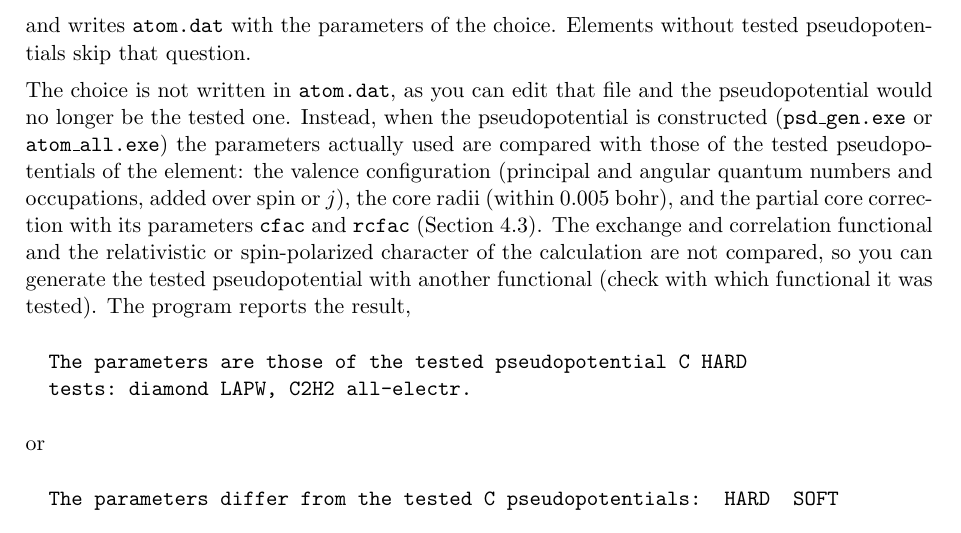
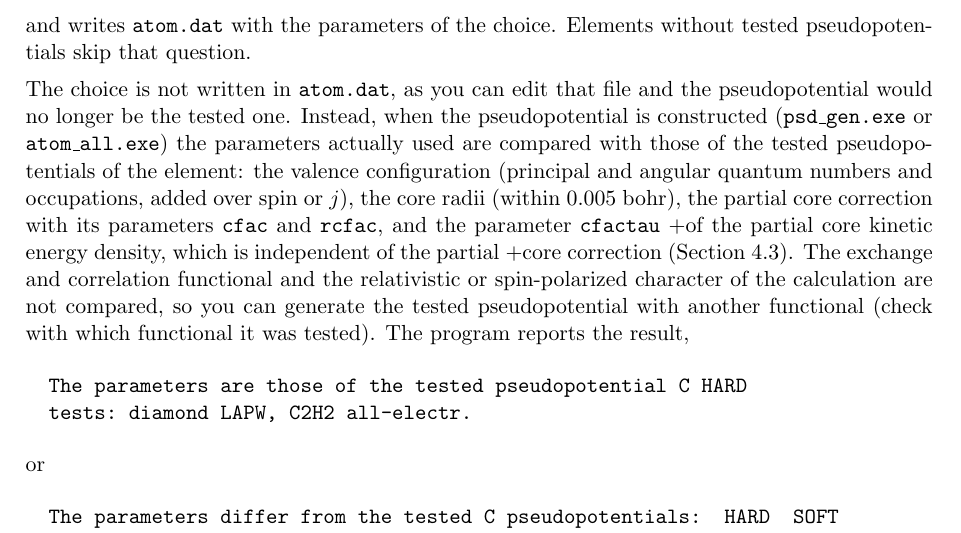
Before and after one commit to jlm785/pseudopotential, a LaTeX document (Doc/UserGuide/user_guide.tex): part of page 9 of 29, cut so that both start at the same text. Compiled offline with pdfLaTeX.

Commit message:
flexibility in dealing with cfactau

```diff
--- a/Doc/UserGuide/user_guide.tex
+++ b/Doc/UserGuide/user_guide.tex
@@ -499,8 +499,10 @@ or \texttt{atom\_all.exe}) the parameters actually used are compared with those
 of the tested pseudopotentials of the element:
 the valence configuration (principal and angular quantum numbers and occupations,
 added over spin or $j$),
-the core radii (within 0.005 bohr), and the partial core correction with its
-parameters \texttt{cfac} and \texttt{rcfac} (Section~\ref{sec:cc}).
+the core radii (within 0.005 bohr), the partial core correction with its
+parameters \texttt{cfac} and \texttt{rcfac}, and the parameter \texttt{cfactau}
++of the partial core kinetic energy density, which is independent of the partial
++core correction (Section~\ref{sec:cc}).
 The exchange and correlation functional and the relativistic or spin-polarized
 character of the calculation are not compared, so you can generate the tested
 pseudopotential with another functional (check with which functional it was tested).
```
Also changed, not shown: Doc/UserGuide/user_guide.pdf, 3 other files.
